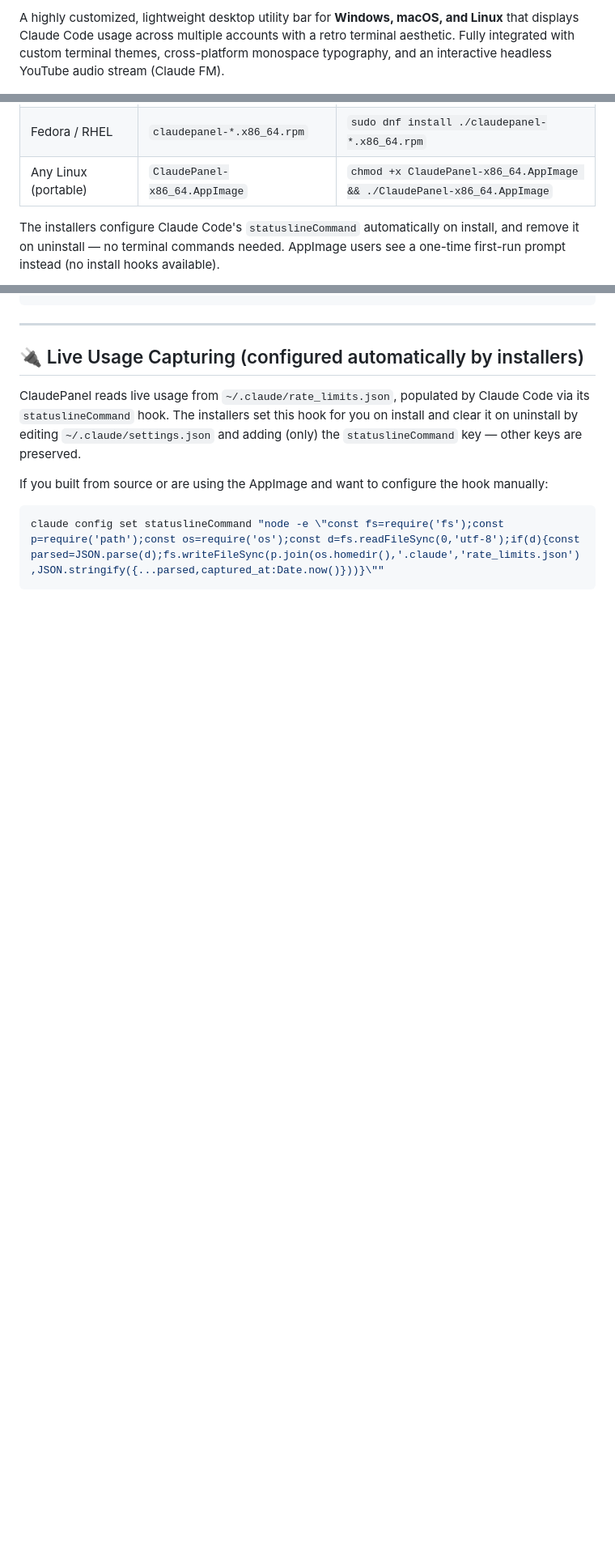
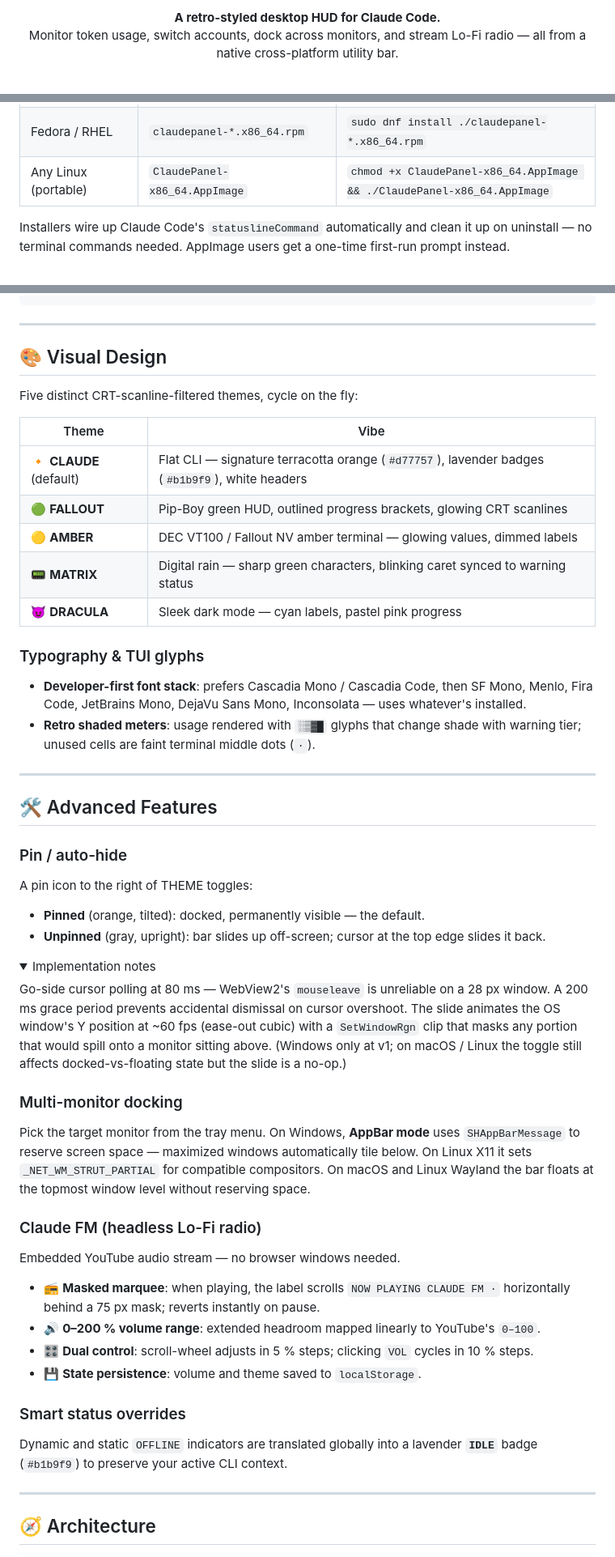
Before and after one commit to Eyalm321/claudepanel, a Markdown page: README.md, 3 parts joined by grey strips. Shown at 81% size. Rendered like a GitHub page; folded sections open; blank space fills up the shorter version.

````diff
--- a/README.md
+++ b/README.md
@@ -4,3 +4,4 @@
 
-A highly customized, lightweight desktop utility bar for **Windows, macOS, and Linux** that displays Claude Code usage across multiple accounts with a retro terminal aesthetic. Fully integrated with custom terminal themes, cross-platform monospace typography, and an interactive headless YouTube audio stream (Claude FM).
+<p align="center"><strong>A retro-styled desktop HUD for Claude Code.</strong><br/>
+Monitor token usage, switch accounts, dock across monitors, and stream Lo-Fi radio — all from a native cross-platform utility bar.</p>
 
@@ -76,5 +71,5 @@ Download the installer for your platform from the [Releases](../../releases/late
 | Fedora / RHEL | `claudepanel-*.x86_64.rpm` | `sudo dnf install ./claudepanel-*.x86_64.rpm` |
 | Any Linux (portable) | `ClaudePanel-x86_64.AppImage` | `chmod +x ClaudePanel-x86_64.AppImage && ./ClaudePanel-x86_64.AppImage` |
 
-The installers configure Claude Code's `statuslineCommand` automatically on install, and remove it on uninstall — no terminal commands needed. AppImage users see a one-time first-run prompt instead (no install hooks available).
+Installers wire up Claude Code's `statuslineCommand` automatically and clean it up on uninstall — no terminal commands needed. AppImage users get a one-time first-run prompt instead.
 
@@ -99,12 +99,65 @@ wails build -platform linux/amd64                                # Linux binary
 
 ---
 
-## 🔌 Live Usage Capturing (configured automatically by installers)
+## 🎨 Visual Design
 
-ClaudePanel reads live usage from `~/.claude/rate_limits.json`, populated by Claude Code via its `statuslineCommand` hook. The installers set this hook for you on install and clear it on uninstall by editing `~/.claude/settings.json` and adding (only) the `statuslineCommand` key — other keys are preserved.
+Five distinct CRT-scanline-filtered themes, cycle on the fly:
 
-If you built from source or are using the AppImage and want to configure the hook manually:
+| Theme | Vibe |
+|---|---|
+| 🔸 **CLAUDE** (default) | Flat CLI — signature terracotta orange (`#d77757`), lavender badges (`#b1b9f9`), white headers |
+| 🟢 **FALLOUT** | Pip-Boy green HUD, outlined progress brackets, glowing CRT scanlines |
+| 🟡 **AMBER** | DEC VT100 / Fallout NV amber terminal — glowing values, dimmed labels |
+| 📟 **MATRIX** | Digital rain — sharp green characters, blinking caret synced to warning status |
+| 😈 **DRACULA** | Sleek dark mode — cyan labels, pastel pink progress |
 
-```bash
-claude config set statuslineCommand "node -e \"const fs=require('fs');const p=require('path');const os=require('os');const d=fs.readFileSync(0,'utf-8');if(d){const parsed=JSON.parse(d);fs.writeFileSync(p.join(os.homedir(),'.claude','rate_limits.json'),JSON.stringify({...parsed,captured_at:Date.now()}))}\""
+<!-- TODO: add per-theme screenshots to docs/themes/ then drop in a 5-cell table:
+| Claude | Fallout | Amber | Matrix | Dracula |
+|---|---|---|---|---|
+| ![](docs/themes/claude.png) | ![](docs/themes/fallout.png) | ![](docs/themes/amber.png) | ![](docs/themes/matrix.png) | ![](docs/themes/dracula.png) |
+-->
+
+### Typography & TUI glyphs
+
+- **Developer-first font stack**: prefers Cascadia Mono / Cascadia Code, then SF Mono, Menlo, Fira Code, JetBrains Mono, DejaVu Sans Mono, Inconsolata — uses whatever's installed.
+- **Retro shaded meters**: usage rendered with `░▒▓█` glyphs that change shade with warning tier; unused cells are faint terminal middle dots (`·`).
+
+---
+
+## 🛠️ Advanced Features
+
+### Pin / auto-hide
+
+A pin icon to the right of THEME toggles:
+- **Pinned** (orange, tilted): docked, permanently visible — the default.
+- **Unpinned** (gray, upright): bar slides up off-screen; cursor at the top edge slides it back.
+
+<details>
+<summary>Implementation notes</summary>
+
+Go-side cursor polling at 80 ms — WebView2's `mouseleave` is unreliable on a 28 px window. A 200 ms grace period prevents accidental dismissal on cursor overshoot. The slide animates the OS window's Y position at ~60 fps (ease-out cubic) with a `SetWindowRgn` clip that masks any portion that would spill onto a monitor sitting above. (Windows only at v1; on macOS / Linux the toggle still affects docked-vs-floating state but the slide is a no-op.)
+
+</details>
+
+### Multi-monitor docking
+
+Pick the target monitor from the tray menu. On Windows, **AppBar mode** uses `SHAppBarMessage` to reserve screen space — maximized windows automatically tile below. On Linux X11 it sets `_NET_WM_STRUT_PARTIAL` for compatible compositors. On macOS and Linux Wayland the bar floats at the topmost window level without reserving space.
+
+### Claude FM (headless Lo-Fi radio)
+
+Embedded YouTube audio stream — no browser windows needed.
+
+- 📻 **Masked marquee**: when playing, the label scrolls `NOW PLAYING CLAUDE FM ·` horizontally behind a 75 px mask; reverts instantly on pause.
+- 🔊 **0–200 % volume range**: extended headroom mapped linearly to YouTube's `0–100`.
+- 🎛️ **Dual control**: scroll-wheel adjusts in 5 % steps; clicking `VOL` cycles in 10 % steps.
+- 💾 **State persistence**: volume and theme saved to `localStorage`.
+
+### Smart status overrides
+
+Dynamic and static `OFFLINE` indicators are translated globally into a lavender **`IDLE`** badge (`#b1b9f9`) to preserve your active CLI context.
+
+---
+
+## 🧭 Architecture
+
 ```
````
Also changed, not shown: other parts of README.md (+113 -86 lines).
